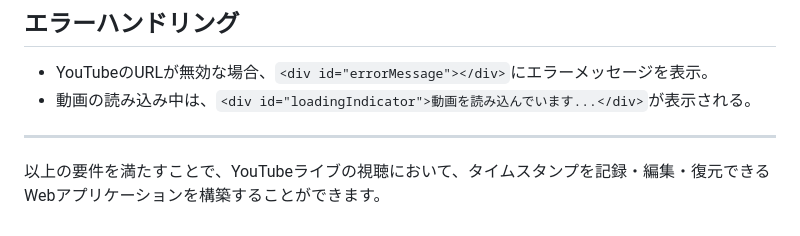
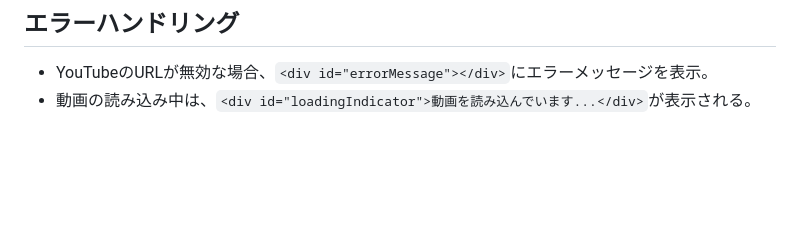
Before and after one commit to gktatsu/movie_timestamp, a Markdown page: README.md, the part around the change. Drawn GitHub-style; blank space fills up the shorter version.

Commit message:
Update error handling section in README
Removed redundant loading message and clarified requirements.

```diff
--- a/README.md
+++ b/README.md
@@ -127,7 +127,3 @@
 
 - YouTubeのURLが無効な場合、`<div id="errorMessage"></div>`にエラーメッセージを表示。
 - 動画の読み込み中は、`<div id="loadingIndicator">動画を読み込んでいます...</div>`が表示される。
-
----
-
-以上の要件を満たすことで、YouTubeライブの視聴において、タイムスタンプを記録・編集・復元できるWebアプリケーションを構築することができます。
```
